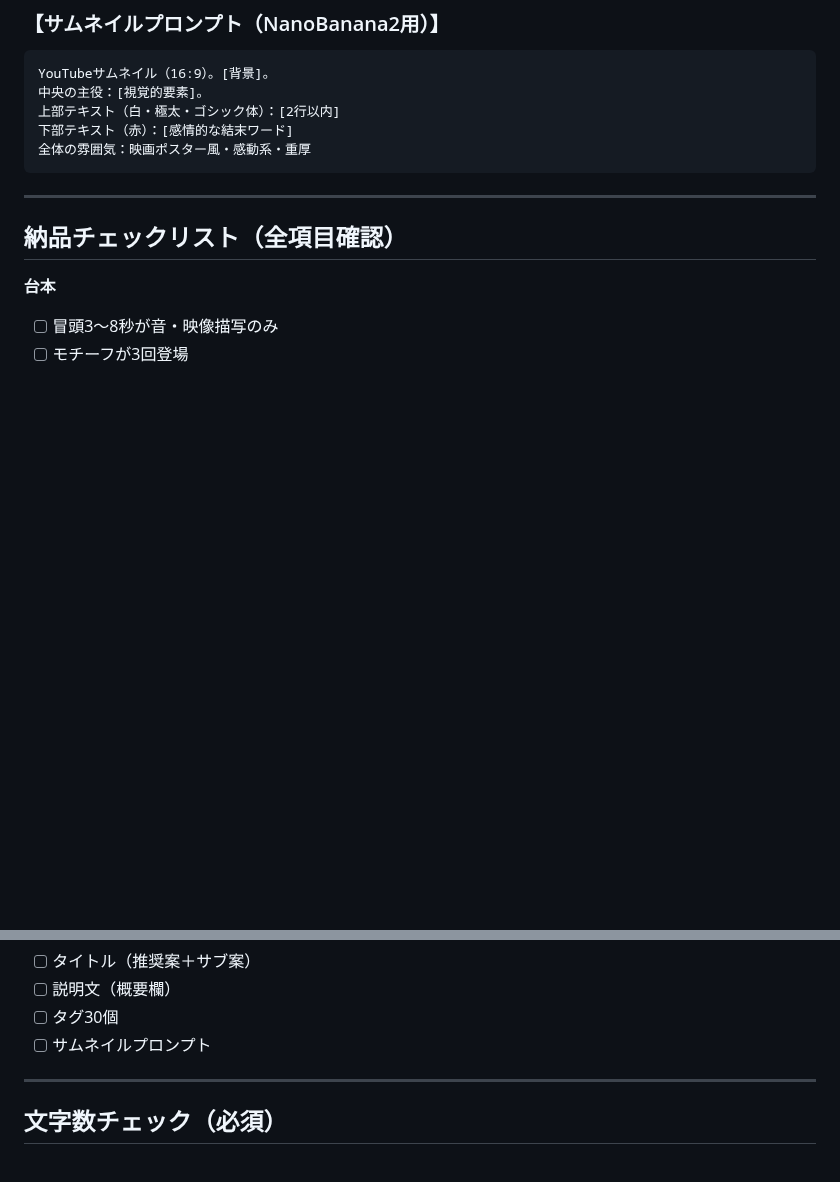
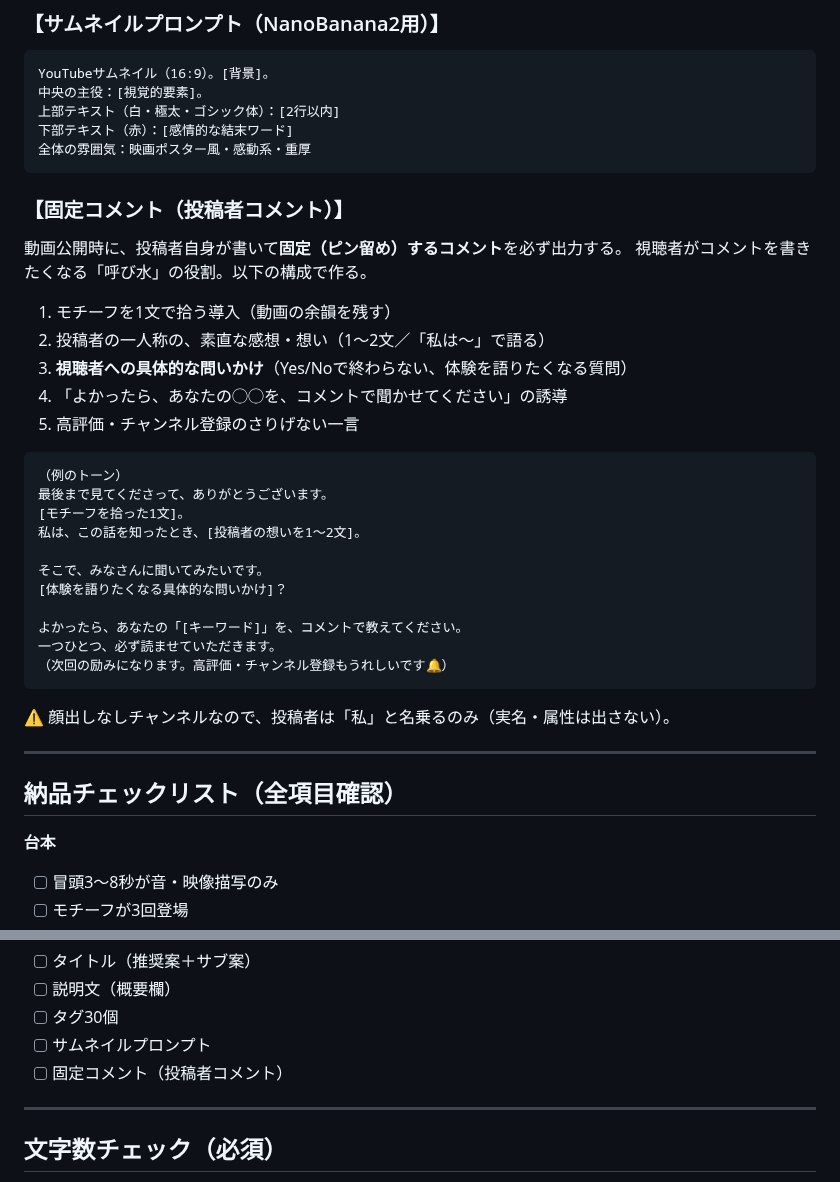
Before and after one commit to kokeko2ko-ui/my-project, a Markdown page: .claude/skills/kandou-master.md, 2 parts joined by grey strips. Rendered like a GitHub page; blank space fills up the shorter version.

Commit message:
スキル追加：STEP8に固定コメント（投稿者コメント）を追加・視聴者のコメントを促す呼び水

````diff
--- a/.claude/skills/kandou-master.md
+++ b/.claude/skills/kandou-master.md
@@ -247,6 +247,33 @@ YouTubeサムネイル（16:9）。[背景]。
 全体の雰囲気：映画ポスター風・感動系・重厚
 ```
 
+### 【固定コメント（投稿者コメント）】
+
+動画公開時に、投稿者自身が書いて**固定（ピン留め）するコメント**を必ず出力する。
+視聴者がコメントを書きたくなる「呼び水」の役割。以下の構成で作る。
+
+1. モチーフを1文で拾う導入（動画の余韻を残す）
+2. 投稿者の一人称の、素直な感想・想い（1〜2文／「私は〜」で語る）
+3. **視聴者への具体的な問いかけ**（Yes/Noで終わらない、体験を語りたくなる質問）
+4. 「よかったら、あなたの◯◯を、コメントで聞かせてください」の誘導
+5. 高評価・チャンネル登録のさりげない一言
+
+```
+（例のトーン）
+最後まで見てくださって、ありがとうございます。
+[モチーフを拾った1文]。
+私は、この話を知ったとき、[投稿者の想いを1〜2文]。
+
+そこで、みなさんに聞いてみたいです。
+[体験を語りたくなる具体的な問いかけ]？
+
+よかったら、あなたの「[キーワード]」を、コメントで教えてください。
+一つひとつ、必ず読ませていただきます。
+（次回の励みになります。高評価・チャンネル登録もうれしいです🔔）
+```
+
+⚠️ 顔出しなしチャンネルなので、投稿者は「私」と名乗るのみ（実名・属性は出さない）。
+
 ---
 
 ## 納品チェックリスト（全項目確認）
@@ -268,6 +295,7 @@ YouTubeサムネイル（16:9）。[背景]。
 - [ ] 説明文（概要欄）
 - [ ] タグ30個
 - [ ] サムネイルプロンプト
+- [ ] 固定コメント（投稿者コメント）
 
 ---
 
````
Also changed, not shown: CLAUDE.md (+1 -1 lines).
